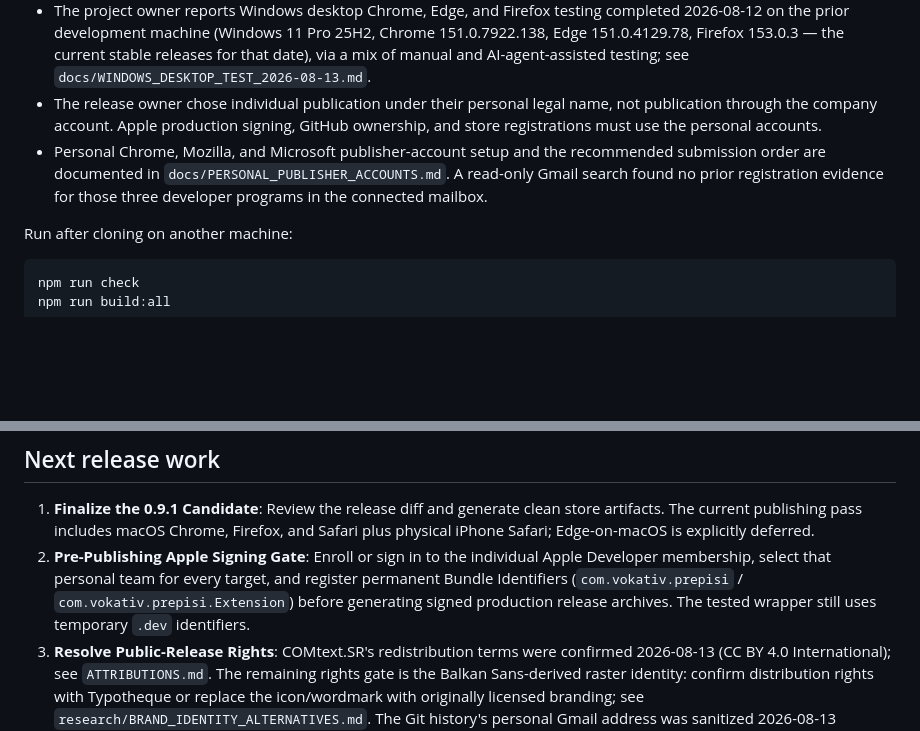
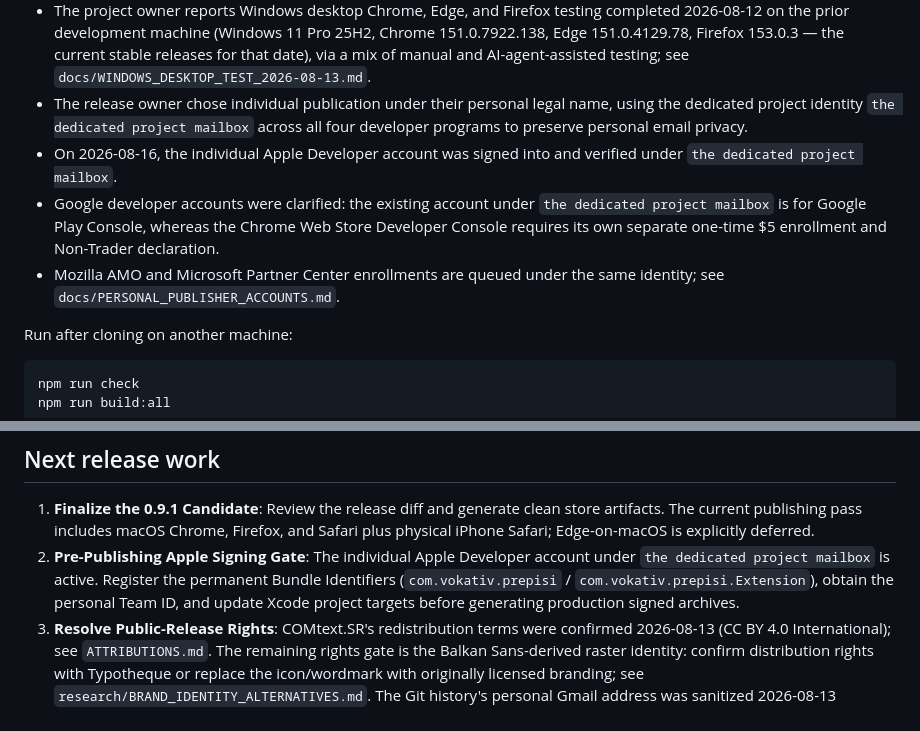
Before and after one commit to vokativ/prepisi, a Markdown page: docs/PROJECT_STATUS.md, 2 parts joined by grey strips. Rendered like a GitHub page; blank space fills up the shorter version.

```diff
--- a/docs/PROJECT_STATUS.md
+++ b/docs/PROJECT_STATUS.md
@@ -66,13 +66,16 @@ Last updated: 2026-08-13. Current extension version: 0.9.1.
   stable releases for that date), via a mix of manual and AI-agent-assisted
   testing; see `docs/WINDOWS_DESKTOP_TEST_2026-08-13.md`.
 - The release owner chose individual publication under their personal legal
-  name, not publication through the company account. Apple production signing,
-  GitHub ownership, and store registrations must use the personal accounts.
-- Personal Chrome, Mozilla, and Microsoft publisher-account setup and the
-  recommended submission order are documented in
-  `docs/PERSONAL_PUBLISHER_ACCOUNTS.md`. A read-only Gmail search found no prior
-  registration evidence for those three developer programs in the connected
-  mailbox.
+  name, using the dedicated project identity `the dedicated project mailbox` across all four
+  developer programs to preserve personal email privacy.
+- On 2026-08-16, the individual Apple Developer account was signed into and
+  verified under `the dedicated project mailbox`.
+- Google developer accounts were clarified: the existing account under
+  `the dedicated project mailbox` is for Google Play Console, whereas the Chrome Web Store
+  Developer Console requires its own separate one-time $5 enrollment and Non-Trader
+  declaration.
+- Mozilla AMO and Microsoft Partner Center enrollments are queued under the same
+  identity; see `docs/PERSONAL_PUBLISHER_ACCOUNTS.md`.
 
 Run after cloning on another machine:
 
@@ -106,11 +109,11 @@ commands documented in `CONTRIBUTING.md` and `docs/DIALECT_DATA.md`.
 1. **Finalize the 0.9.1 Candidate**: Review the release diff and generate clean
    store artifacts. The current publishing pass includes macOS Chrome, Firefox,
    and Safari plus physical iPhone Safari; Edge-on-macOS is explicitly deferred.
-2. **Pre-Publishing Apple Signing Gate**: Enroll or sign in to the individual
-   Apple Developer membership, select that personal team for every target, and
-   register permanent Bundle Identifiers (`com.vokativ.prepisi` /
-   `com.vokativ.prepisi.Extension`) before generating signed production release
-   archives. The tested wrapper still uses temporary `.dev` identifiers.
+2. **Pre-Publishing Apple Signing Gate**: The individual Apple Developer account
+   under `the dedicated project mailbox` is active. Register the permanent Bundle Identifiers
+   (`com.vokativ.prepisi` / `com.vokativ.prepisi.Extension`), obtain the personal
+   Team ID, and update Xcode project targets before generating production signed
+   archives.
 3. **Resolve Public-Release Rights**: COMtext.SR's redistribution terms were
    confirmed 2026-08-13 (CC BY 4.0 International); see `ATTRIBUTIONS.md`. The
    remaining rights gate is the Balkan Sans-derived raster identity: confirm
```
Also changed, not shown: other parts of docs/PROJECT_STATUS.md (+1 -1 lines), docs/PERSONAL_PUBLISHER_ACCOUNTS.md (+27 -22 lines).
